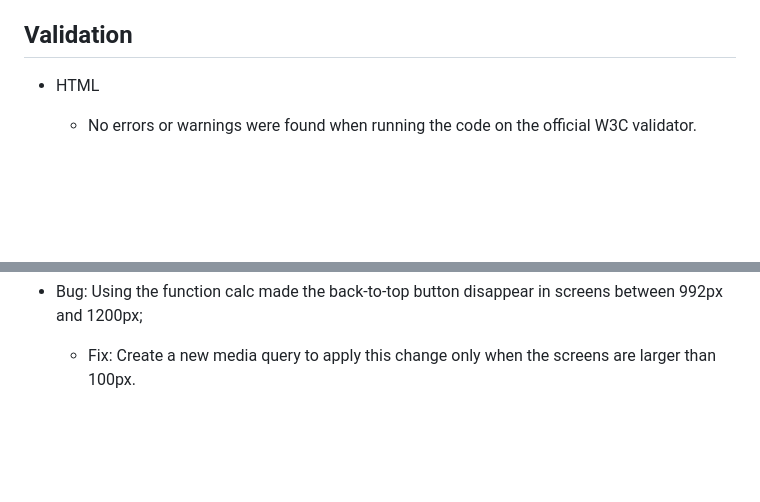
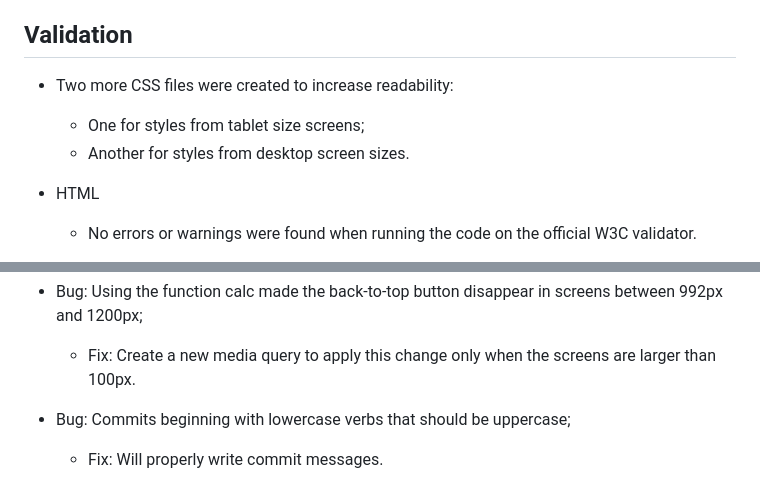
Before and after one commit to mariaciceri/first_project, a Markdown page: TESTING.md, 2 parts joined by grey strips. Rendered like a GitHub page; blank space fills up the shorter version.

Commit message:
Add one more bug and one more validation topic

```diff
--- a/TESTING.md
+++ b/TESTING.md
@@ -71,6 +71,10 @@ The pages are responsive to fit different screen sizes: pictures are rearranged
 
 ## Validation
 
+* Two more CSS files were created to increase readability:
+    - One for styles from tablet size screens;
+    - Another for styles from desktop screen sizes.
+
 * HTML
     - No errors or warnings were found when running the code on the official W3C validator.
 
@@ -131,3 +135,6 @@ The majority of bugs were found for larger screens, but even for tablet size, th
 
 * Bug: Using the function calc made the back-to-top button disappear in screens between 992px and 1200px;
     - Fix: Create a new media query to apply this change only when the screens are larger than 100px.
+
+* Bug: Commits beginning with lowercase verbs that should be uppercase;
+    - Fix: Will properly write commit messages.
```
